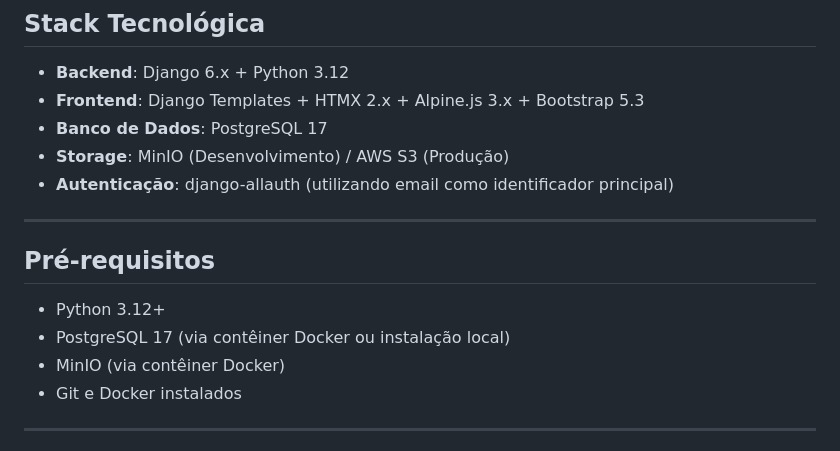
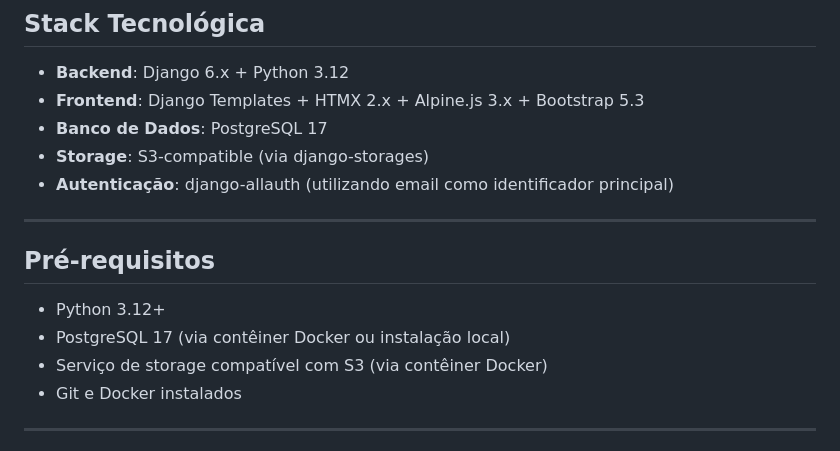
Before and after one commit to murilonegrao/toc, a Markdown page: README.md, the part around one of its changes. Rendered like a GitHub page.

```diff
--- a/README.md
+++ b/README.md
@@ -9,7 +9,7 @@ Sistema de gestão de chamados desenvolvido para o **Núcleo de Automação de P
 - **Backend**: Django 6.x + Python 3.12
 - **Frontend**: Django Templates + HTMX 2.x + Alpine.js 3.x + Bootstrap 5.3
 - **Banco de Dados**: PostgreSQL 17
-- **Storage**: MinIO (Desenvolvimento) / AWS S3 (Produção)
+- **Storage**: S3-compatible (via django-storages)
 - **Autenticação**: django-allauth (utilizando email como identificador principal)
 
 ---
@@ -18,7 +18,7 @@ Sistema de gestão de chamados desenvolvido para o **Núcleo de Automação de P
 
 - Python 3.12+
 - PostgreSQL 17 (via contêiner Docker ou instalação local)
-- MinIO (via contêiner Docker)
+- Serviço de storage compatível com S3 (via contêiner Docker)
 - Git e Docker instalados
 
 ---
```
Also changed, not shown: other parts of README.md (+66 -38 lines).
